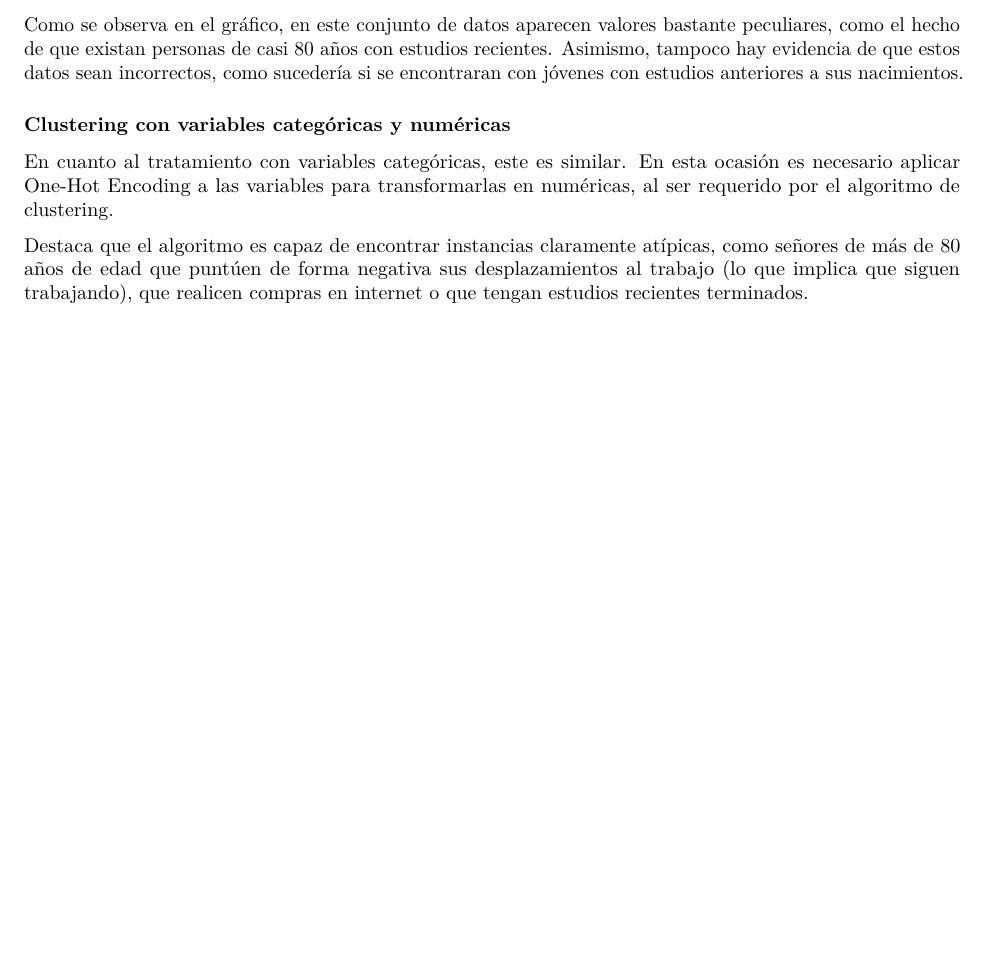
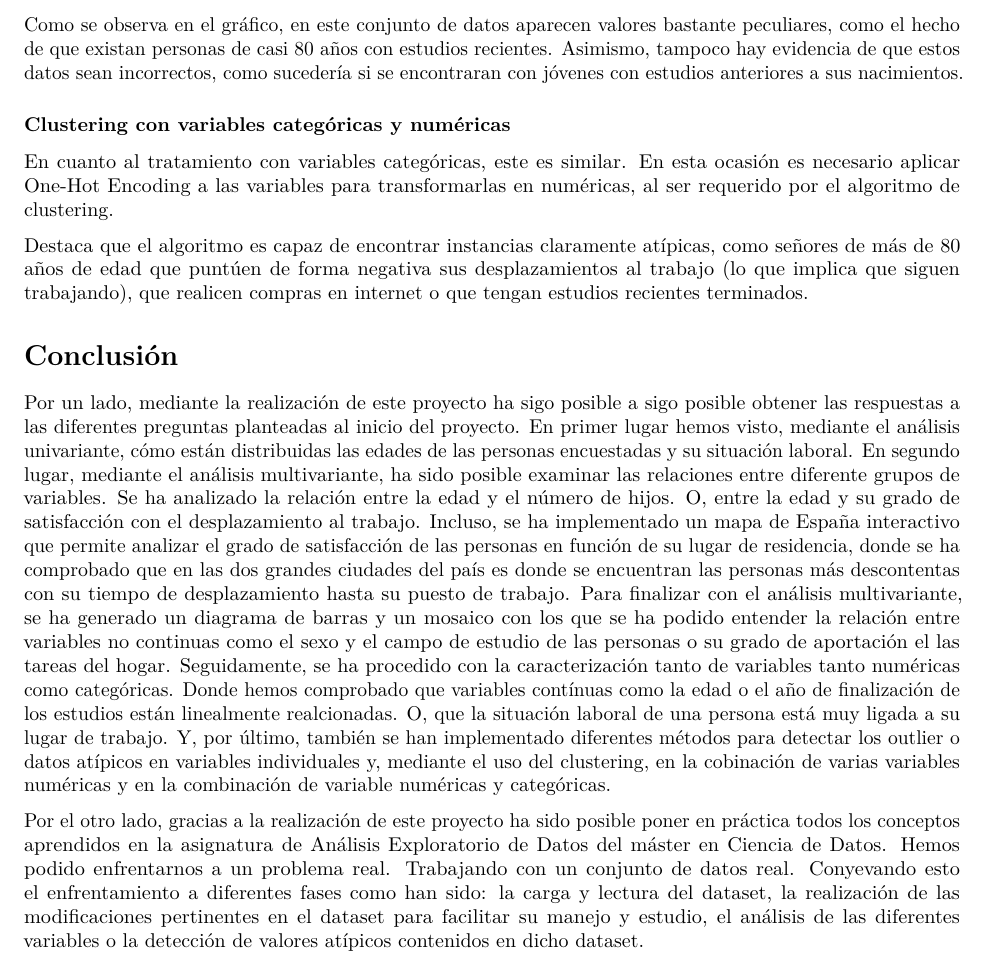
Before and after one commit to nican2/ProyectoAED2023, an R Markdown document (ProyectoAED2023.Rmd): part of page 8 of 8, cut so that both start at the same text, the shorter picture padded with empty space. Rendered offline with R 4.5, knitr and Pandoc, then LaTeX, with nearby package versions; the code chunks are not run, so their results and figures are left out; drawn as R Markdown's standard PDF in place of the format the file asks for; a font, style sheet, LaTeX package, included part or bibliography that could not be used is replaced or left out.

Commit message:
Añadida la conclusión al proyecto

````diff
--- a/ProyectoAED2023.Rmd
+++ b/ProyectoAED2023.Rmd
@@ -1293,3 +1293,10 @@ kable_res <- knitr::kable(df_knitr, format = "latex",
 
 kable_styling(kable_res, font_size = 8)
 ```
+
+
+# Conclusión
+
+Por un lado, mediante la realización de este proyecto ha sigo posible a sigo posible obtener las respuestas a las diferentes preguntas planteadas al inicio del proyecto. En primer lugar hemos visto, mediante el análisis univariante, cómo están distribuidas las edades de las personas encuestadas y su situación laboral. En segundo lugar, mediante el análisis multivariante, ha sido posible examinar las relaciones entre diferente grupos de variables. Se ha analizado la relación entre la edad y el número de hijos. O, entre la edad y su grado de satisfacción con el desplazamiento al trabajo. Incluso, se ha implementado un mapa de España interactivo que permite analizar el grado de satisfacción de las personas en función de su lugar de residencia, donde se ha comprobado que en las dos grandes ciudades del país es donde se encuentran las personas más descontentas con su tiempo de desplazamiento hasta su puesto de trabajo. Para finalizar con el análisis multivariante, se ha generado un diagrama de barras y un mosaico con los que se ha podido entender la relación entre variables no continuas como el sexo y el campo de estudio de las personas o su grado de aportación el las tareas del hogar. Seguidamente, se ha procedido con la caracterización tanto de variables tanto numéricas como categóricas. Donde hemos comprobado que variables contínuas como la edad o el año de finalización de los estudios están linealmente realcionadas. O, que la situación laboral de una persona está muy ligada a su lugar de trabajo. Y, por último, también se han implementado diferentes métodos para detectar los outlier o datos atípicos en variables individuales y, mediante el uso del clustering, en la cobinación de varias variables numéricas y en la combinación de variable numéricas y categóricas.
+
+Por el otro lado, gracias a la realización de este proyecto ha sido posible poner en práctica todos los conceptos aprendidos en la asignatura de Análisis Exploratorio de Datos del máster en Ciencia de Datos. Hemos podido enfrentarnos a un problema real. Trabajando con un conjunto de datos real. Conyevando esto el enfrentamiento a diferentes fases como han sido: la carga y lectura del dataset, la realización de las modificaciones pertinentes en el dataset para facilitar su manejo y estudio, el análisis de las diferentes variables o la detección de valores atípicos contenidos en dicho dataset.
````
